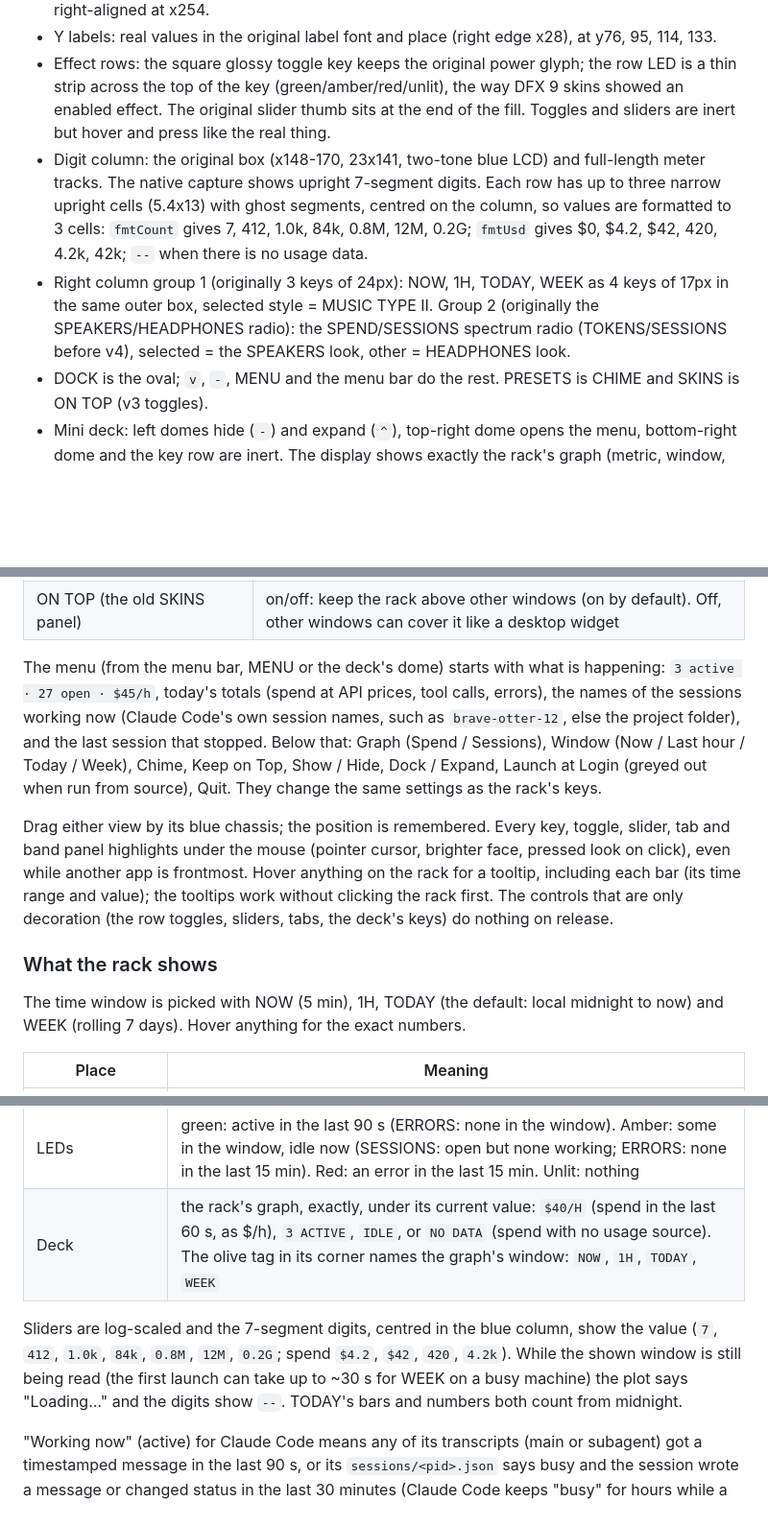
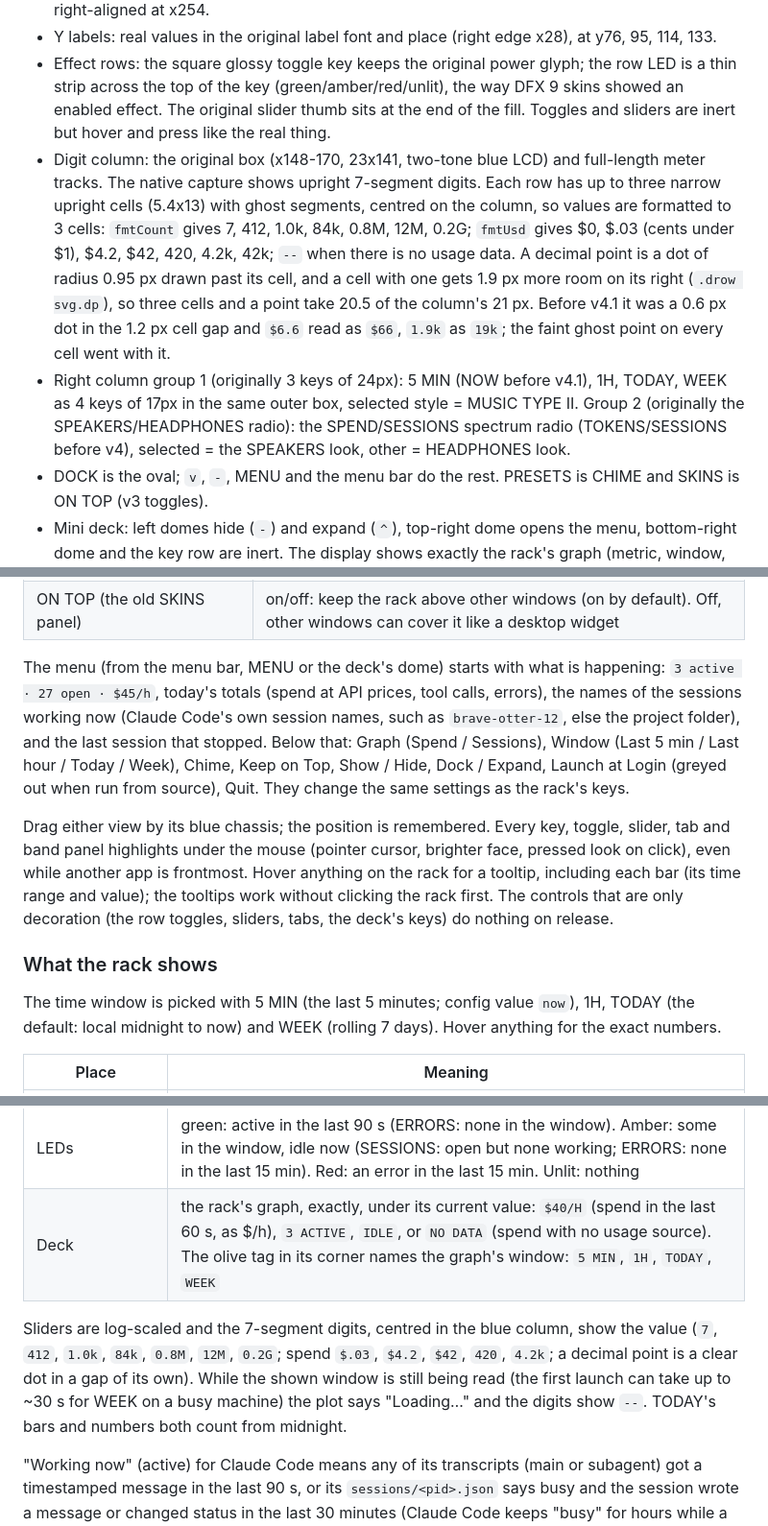
Before and after one commit to orenyomtov/dfx-agent-enhancer, a Markdown page: NOTES.md, 3 parts joined by grey strips. Shown at 96% size. GitHub-like rendering; blank space fills up the shorter version.

```diff
--- a/NOTES.md
+++ b/NOTES.md
@@ -97,8 +108,8 @@ The user reported: dragging jumps the window to the top of the screen; TODAY sho
 - Axis row (original 40Hz / FREQUENCY BANDS / 14kHz), all olive, same font: time labels (v3). Window start at x25.5 (the gap before bar 1), now at x255.5; first label left-aligned at x19, last right-aligned at x254.
 - Y labels: real values in the original label font and place (right edge x28), at y76, 95, 114, 133.
 - Effect rows: the square glossy toggle key keeps the original power glyph; the row LED is a thin strip across the top of the key (green/amber/red/unlit), the way DFX 9 skins showed an enabled effect. The original slider thumb sits at the end of the fill. Toggles and sliders are inert but hover and press like the real thing.
-- Digit column: the original box (x148-170, 23x141, two-tone blue LCD) and full-length meter tracks. The native capture shows upright 7-segment digits. Each row has up to three narrow upright cells (5.4x13) with ghost segments, centred on the column, so values are formatted to 3 cells: `fmtCount` gives 7, 412, 1.0k, 84k, 0.8M, 12M, 0.2G; `fmtUsd` gives $0, $4.2, $42, 420, 4.2k, 42k; `--` when there is no usage data.
-- Right column group 1 (originally 3 keys of 24px): NOW, 1H, TODAY, WEEK as 4 keys of 17px in the same outer box, selected style = MUSIC TYPE II. Group 2 (originally the SPEAKERS/HEADPHONES radio): the SPEND/SESSIONS spectrum radio (TOKENS/SESSIONS before v4), selected = the SPEAKERS look, other = HEADPHONES look.
+- Digit column: the original box (x148-170, 23x141, two-tone blue LCD) and full-length meter tracks. The native capture shows upright 7-segment digits. Each row has up to three narrow upright cells (5.4x13) with ghost segments, centred on the column, so values are formatted to 3 cells: `fmtCount` gives 7, 412, 1.0k, 84k, 0.8M, 12M, 0.2G; `fmtUsd` gives $0, $.03 (cents under $1), $4.2, $42, 420, 4.2k, 42k; `--` when there is no usage data. A decimal point is a dot of radius 0.95 px drawn past its cell, and a cell with one gets 1.9 px more room on its right (`.drow svg.dp`), so three cells and a point take 20.5 of the column's 21 px. Before v4.1 it was a 0.6 px dot in the 1.2 px cell gap and `$6.6` read as `$66`, `1.9k` as `19k`; the faint ghost point on every cell went with it.
+- Right column group 1 (originally 3 keys of 24px): 5 MIN (NOW before v4.1), 1H, TODAY, WEEK as 4 keys of 17px in the same outer box, selected style = MUSIC TYPE II. Group 2 (originally the SPEAKERS/HEADPHONES radio): the SPEND/SESSIONS spectrum radio (TOKENS/SESSIONS before v4), selected = the SPEAKERS look, other = HEADPHONES look.
 - DOCK is the oval; `v`, `-`, MENU and the menu bar do the rest. PRESETS is CHIME and SKINS is ON TOP (v3 toggles).
 - Mini deck: left domes hide (`-`) and expand (`^`), top-right dome opens the menu, bottom-right dome and the key row are inert. The display shows exactly the rack's graph (metric, window, scale) under its current value (v3), with the window tag in its top-left corner.
 - Mini geometry: the reference `mini-mode-v10-blue-127x82-alpha.png` has a 3px shadow margin (body x3-123, y3-78), so native = (file - 3) * 1.2066, and the deck is 146x92. The DFX 11 manual image that shows main and mini at the same scale gives about 145x91, which confirms it. An auditor once proposed x1.15 and 155x100; that mapping puts the display in the wrong place, do not use it.
@@ -207,13 +218,13 @@ The menu-bar icon is the rack's graph in miniature: the same 10 bars, same metri
 | CHIME (the old PRESETS panel) | on/off: play a sound when a session stops working. Its bell lights lime when on. Off by default |
 | ON TOP (the old SKINS panel) | on/off: keep the rack above other windows (on by default). Off, other windows can cover it like a desktop widget |
 
-The menu (from the menu bar, MENU or the deck's dome) starts with what is happening: `3 active · 27 open · $45/h`, today's totals (spend at API prices, tool calls, errors), the names of the sessions working now (Claude Code's own session names, such as `brave-otter-12`, else the project folder), and the last session that stopped. Below that: Graph (Spend / Sessions), Window (Now / Last hour / Today / Week), Chime, Keep on Top, Show / Hide, Dock / Expand, Launch at Login (greyed out when run from source), Quit. They change the same settings as the rack's keys.
+The menu (from the menu bar, MENU or the deck's dome) starts with what is happening: `3 active · 27 open · $45/h`, today's totals (spend at API prices, tool calls, errors), the names of the sessions working now (Claude Code's own session names, such as `brave-otter-12`, else the project folder), and the last session that stopped. Below that: Graph (Spend / Sessions), Window (Last 5 min / Last hour / Today / Week), Chime, Keep on Top, Show / Hide, Dock / Expand, Launch at Login (greyed out when run from source), Quit. They change the same settings as the rack's keys.
 
 Drag either view by its blue chassis; the position is remembered. Every key, toggle, slider, tab and band panel highlights under the mouse (pointer cursor, brighter face, pressed look on click), even while another app is frontmost. Hover anything on the rack for a tooltip, including each bar (its time range and value); the tooltips work without clicking the rack first. The controls that are only decoration (the row toggles, sliders, tabs, the deck's keys) do nothing on release.
 
 ### What the rack shows
 
-The time window is picked with NOW (5 min), 1H, TODAY (the default: local midnight to now) and WEEK (rolling 7 days). Hover anything for the exact numbers.
+The time window is picked with 5 MIN (the last 5 minutes; config value `now`), 1H, TODAY (the default: local midnight to now) and WEEK (rolling 7 days). Hover anything for the exact numbers.
 
 | Place | Meaning |
 | --- | --- |
@@ -230,9 +241,9 @@ The time window is picked with NOW (5 min), 1H, TODAY (the default: local midnig
 | TOOL CALLS | tool calls in the window (blocks Claude Code replays when a session resumes are not counted again) |
 | ERRORS | Claude API errors and failed Cursor turns (failed tool results are routine and do not count) |
 | LEDs | green: active in the last 90 s (ERRORS: none in the window). Amber: some in the window, idle now (SESSIONS: open but none working; ERRORS: none in the last 15 min). Red: an error in the last 15 min. Unlit: nothing |
-| Deck | the rack's graph, exactly, under its current value: `$40/H` (spend in the last 60 s, as $/h), `3 ACTIVE`, `IDLE`, or `NO DATA` (spend with no usage source). The olive tag in its corner names the graph's window: `NOW`, `1H`, `TODAY`, `WEEK` |
+| Deck | the rack's graph, exactly, under its current value: `$40/H` (spend in the last 60 s, as $/h), `3 ACTIVE`, `IDLE`, or `NO DATA` (spend with no usage source). The olive tag in its corner names the graph's window: `5 MIN`, `1H`, `TODAY`, `WEEK` |
 
-Sliders are log-scaled and the 7-segment digits, centred in the blue column, show the value (`7`, `412`, `1.0k`, `84k`, `0.8M`, `12M`, `0.2G`; spend `$4.2`, `$42`, `420`, `4.2k`). While the shown window is still being read (the first launch can take up to ~30 s for WEEK on a busy machine) the plot says "Loading…" and the digits show `--`. TODAY's bars and numbers both count from midnight.
+Sliders are log-scaled and the 7-segment digits, centred in the blue column, show the value (`7`, `412`, `1.0k`, `84k`, `0.8M`, `12M`, `0.2G`; spend `$.03`, `$4.2`, `$42`, `420`, `4.2k`; a decimal point is a clear dot in a gap of its own). While the shown window is still being read (the first launch can take up to ~30 s for WEEK on a busy machine) the plot says "Loading…" and the digits show `--`. TODAY's bars and numbers both count from midnight.
 
 "Working now" (active) for Claude Code means any of its transcripts (main or subagent) got a timestamped message in the last 90 s, or its `sessions/<pid>.json` says busy and the session wrote a message or changed status in the last 30 minutes (Claude Code keeps "busy" for hours while a session waits, so busy alone is not enough). For Cursor it means new transcript bytes in the last 90 s, or Cursor busy on CPU with a transcript touched in the last 10 minutes.
 
```
Also changed, not shown: other parts of NOTES.md (+14 -3 lines), README.md (+1 -1 lines), docs/og.png, docs/panel.png, 10 other files.
